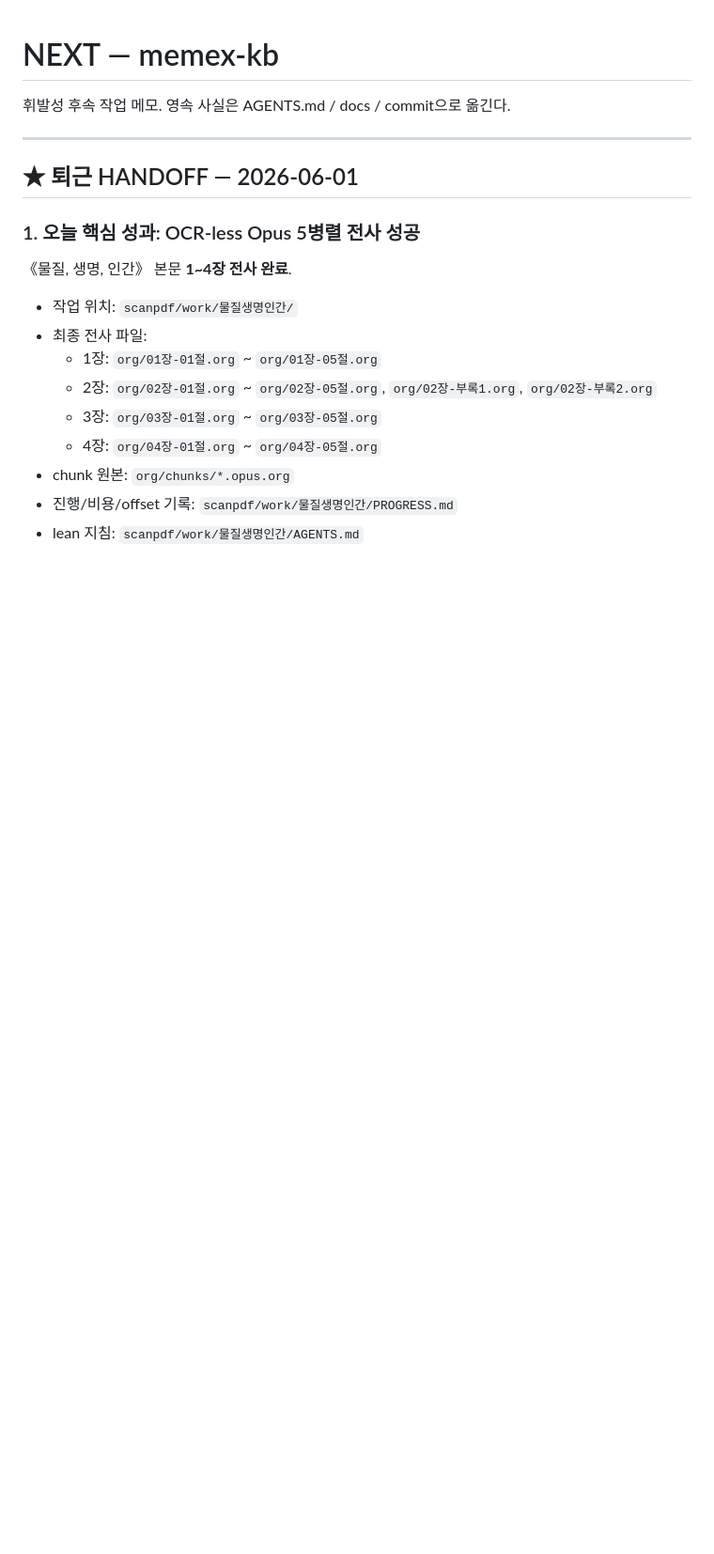
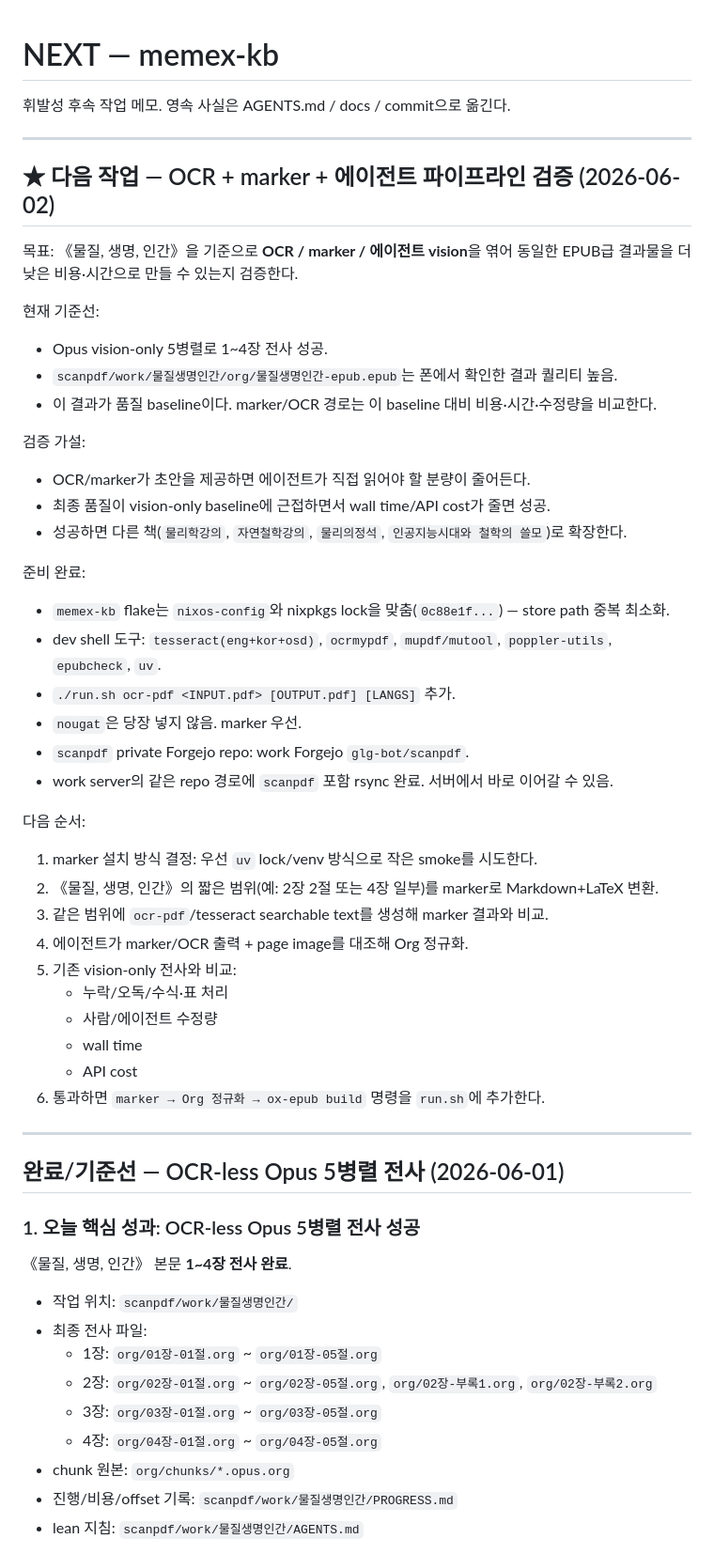
Before and after one commit to junghan0611/memex-kb, a Markdown page: NEXT.md, the part around one of its changes. Shown at 94% size. Drawn GitHub-style; blank space fills up the shorter version.

Commit message:
docs(next): prioritize marker OCR pipeline

```diff
--- a/NEXT.md
+++ b/NEXT.md
@@ -4,7 +4,48 @@
 
 ---
 
-## ★ 퇴근 HANDOFF — 2026-06-01
+## ★ 다음 작업 — OCR + marker + 에이전트 파이프라인 검증 (2026-06-02)
+
+목표: 《물질, 생명, 인간》을 기준으로 **OCR / marker / 에이전트 vision**을 엮어
+동일한 EPUB급 결과물을 더 낮은 비용·시간으로 만들 수 있는지 검증한다.
+
+현재 기준선:
+
+- Opus vision-only 5병렬로 1~4장 전사 성공.
+- `scanpdf/work/물질생명인간/org/물질생명인간-epub.epub`는 폰에서 확인한 결과 퀄리티 높음.
+- 이 결과가 품질 baseline이다. marker/OCR 경로는 이 baseline 대비 비용·시간·수정량을 비교한다.
+
+검증 가설:
+
+- OCR/marker가 초안을 제공하면 에이전트가 직접 읽어야 할 분량이 줄어든다.
+- 최종 품질이 vision-only baseline에 근접하면서 wall time/API cost가 줄면 성공.
+- 성공하면 다른 책(`물리학강의`, `자연철학강의`, `물리의정석`, `인공지능시대와 철학의 쓸모`)로 확장한다.
+
+준비 완료:
+
+- `memex-kb` flake는 `nixos-config`와 nixpkgs lock을 맞춤(`0c88e1f...`) — store path 중복 최소화.
+- dev shell 도구: `tesseract(eng+kor+osd)`, `ocrmypdf`, `mupdf/mutool`, `poppler-utils`, `epubcheck`, `uv`.
+- `./run.sh ocr-pdf <INPUT.pdf> [OUTPUT.pdf] [LANGS]` 추가.
+- `nougat`은 당장 넣지 않음. marker 우선.
+- `scanpdf` private Forgejo repo: work Forgejo `glg-bot/scanpdf`.
+- work server의 같은 repo 경로에 `scanpdf` 포함 rsync 완료. 서버에서 바로 이어갈 수 있음.
+
+다음 순서:
+
+1. marker 설치 방식 결정: 우선 `uv` lock/venv 방식으로 작은 smoke를 시도한다.
+2. 《물질, 생명, 인간》의 짧은 범위(예: 2장 2절 또는 4장 일부)를 marker로 Markdown+LaTeX 변환.
+3. 같은 범위에 `ocr-pdf`/tesseract searchable text를 생성해 marker 결과와 비교.
+4. 에이전트가 marker/OCR 출력 + page image를 대조해 Org 정규화.
+5. 기존 vision-only 전사와 비교:
+   - 누락/오독/수식·표 처리
+   - 사람/에이전트 수정량
+   - wall time
+   - API cost
+6. 통과하면 `marker → Org 정규화 → ox-epub build` 명령을 `run.sh`에 추가한다.
+
+---
+
+## 완료/기준선 — OCR-less Opus 5병렬 전사 (2026-06-01)
 
 ### 1. 오늘 핵심 성과: OCR-less Opus 5병렬 전사 성공
 
```
Also changed, not shown: other parts of NEXT.md (+9 -14 lines).
